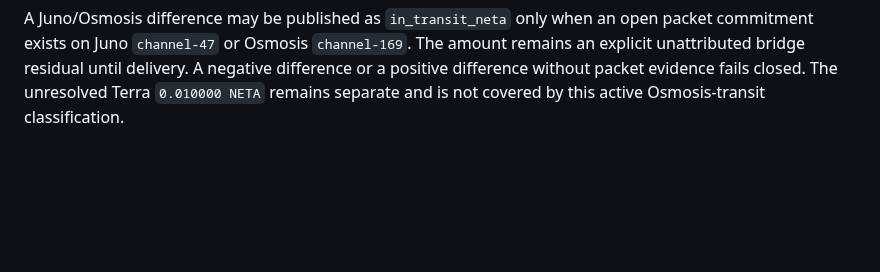
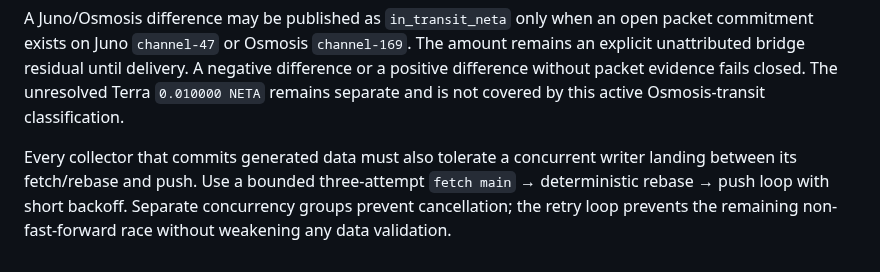
Before and after one commit to cristianoneta/neta-website, a Markdown page: docs/OPERATIONS_KNOWLEDGE.md, the part around the change. Drawn GitHub-style; blank space fills up the shorter version.

Commit message:
Document concurrent data push retries

```diff
--- a/docs/OPERATIONS_KNOWLEDGE.md
+++ b/docs/OPERATIONS_KNOWLEDGE.md
@@ -203,3 +203,9 @@ The amount remains an explicit unattributed bridge residual until delivery. A
 negative difference or a positive difference without packet evidence fails
 closed. The unresolved Terra `0.010000 NETA` remains separate and is not
 covered by this active Osmosis-transit classification.
+
+Every collector that commits generated data must also tolerate a concurrent
+writer landing between its fetch/rebase and push. Use a bounded three-attempt
+`fetch main` → deterministic rebase → push loop with short backoff. Separate
+concurrency groups prevent cancellation; the retry loop prevents the remaining
+non-fast-forward race without weakening any data validation.
```
